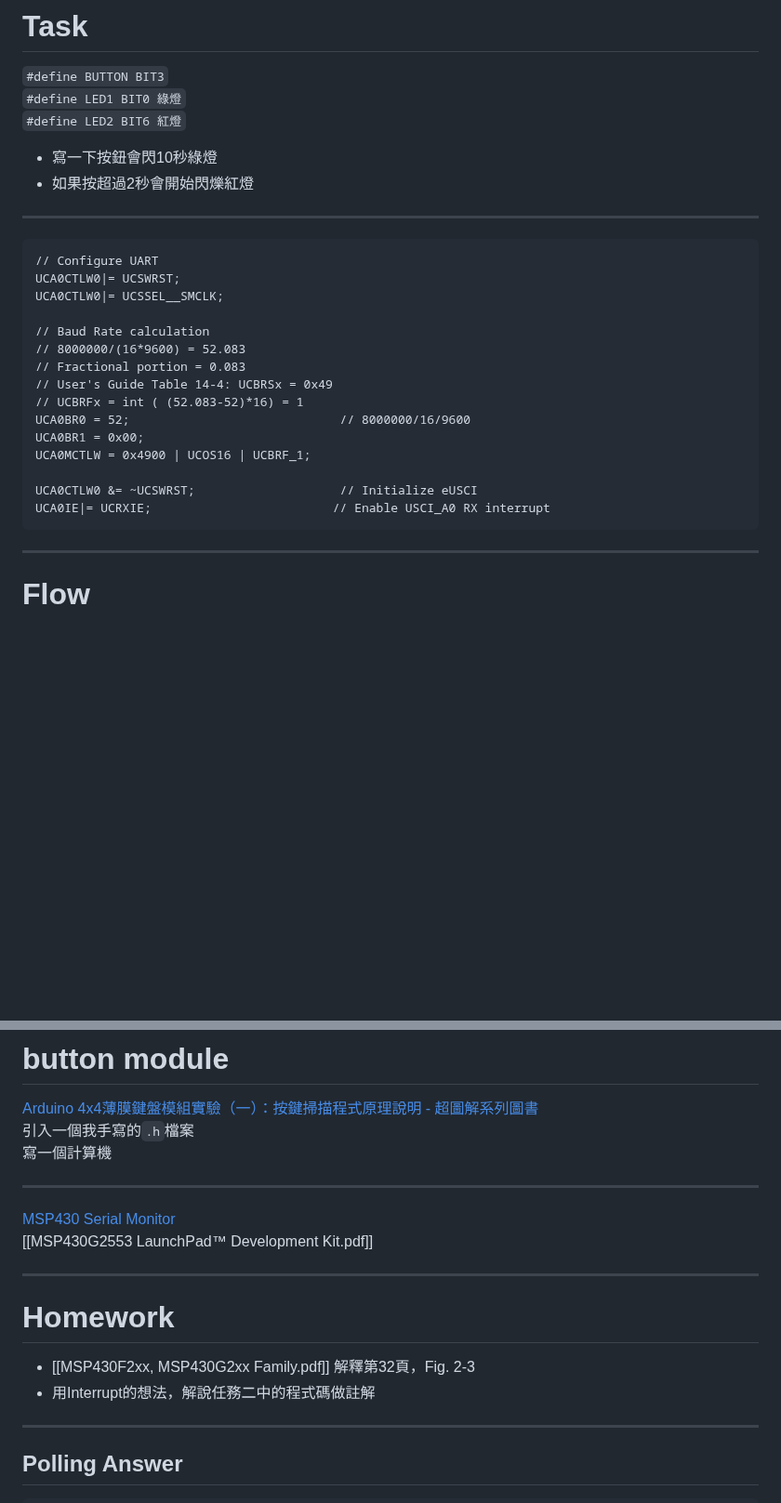
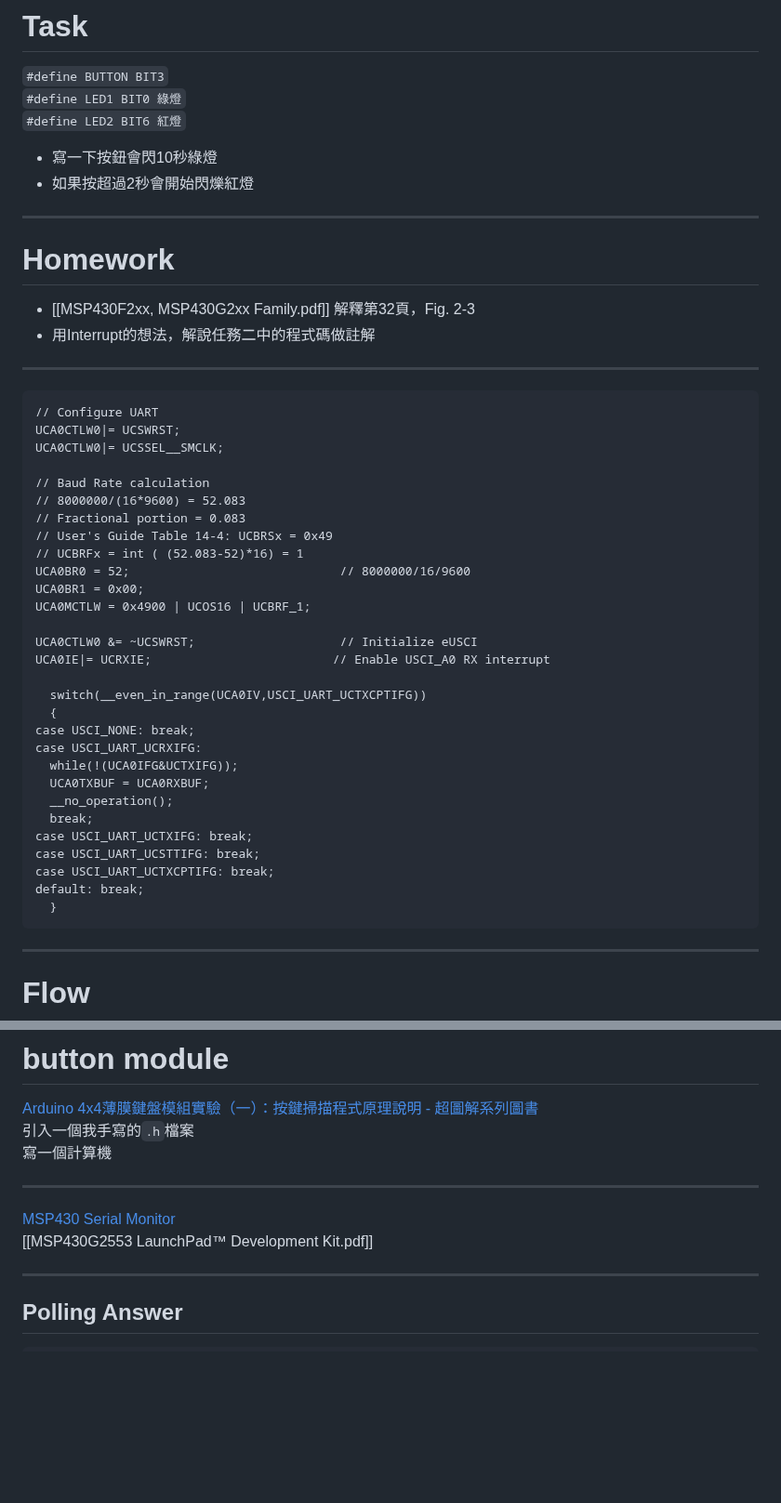
Before and after one commit to eddLai/MSP430_NOTE, a Markdown page: Class 4：polling and Interrupt, UART setup in CCS.md, 2 parts joined by grey strips. Shown at 93% size. Rendered like a GitHub page; blank space fills up the shorter version.

Commit message:
vault backup: 2025-03-27 18:33:46

````diff
--- a/Class 4：polling and Interrupt, UART setup in CCS.md
+++ b/Class 4：polling and Interrupt, UART setup in CCS.md
@@ -56,6 +56,11 @@ eddlai.be10@nycu.edu.tw
 - 如果按超過2秒會開始閃爍紅燈
 
 ---
+# Homework
+- [[MSP430F2xx, MSP430G2xx Family.pdf]] 解釋第32頁，Fig. 2-3
+- 用Interrupt的想法，解說任務二中的程式碼做註解
+
+---
 ```
 // Configure UART
 UCA0CTLW0|= UCSWRST;
@@ -72,6 +77,20 @@ UCA0MCTLW = 0x4900 | UCOS16 | UCBRF_1;
 
 UCA0CTLW0 &= ~UCSWRST;                    // Initialize eUSCI
 UCA0IE|= UCRXIE;                         // Enable USCI_A0 RX interrupt
+
+  switch(__even_in_range(UCA0IV,USCI_UART_UCTXCPTIFG))
+  {
+case USCI_NONE: break;
+case USCI_UART_UCRXIFG:
+  while(!(UCA0IFG&UCTXIFG));
+  UCA0TXBUF = UCA0RXBUF;
+  __no_operation();
+  break;
+case USCI_UART_UCTXIFG: break;
+case USCI_UART_UCSTTIFG: break;
+case USCI_UART_UCTXCPTIFG: break;
+default: break;
+  }
 ```
 
 ---
@@ -100,11 +119,6 @@ UCA0IE|= UCRXIE;                         // Enable USCI_A0 RX interrupt
 ---
 [MSP430 Serial Monitor](https://www.youtube.com/watch?v=Fzf8q6fgxfQ)\
 [[MSP430G2553 LaunchPad™ Development Kit.pdf]]
-
----
-# Homework
-- [[MSP430F2xx, MSP430G2xx Family.pdf]] 解釋第32頁，Fig. 2-3
-- 用Interrupt的想法，解說任務二中的程式碼做註解
 
 ---
 ## Polling Answer
````
